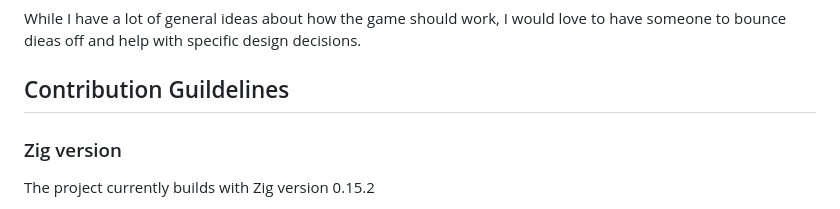
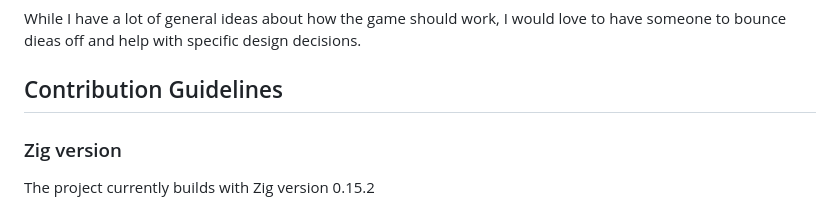
Before and after one commit to TheOnlySilverClaw/Valdala, a Markdown page: README.md, the part around the change. Rendered like a GitHub page.

Commit message:
fix typo

```diff
--- a/README.md
+++ b/README.md
@@ -62,7 +62,7 @@ If you can make drawings or 3d models of a sheep made of hexagons, let's talk.
 While I have a lot of general ideas about how the game should work, I would love to have someone to bounce dieas off and help with specific design decisions.
 
 
-## Contribution Guildelines
+## Contribution Guidelines
 
 ### Zig version
 
```
